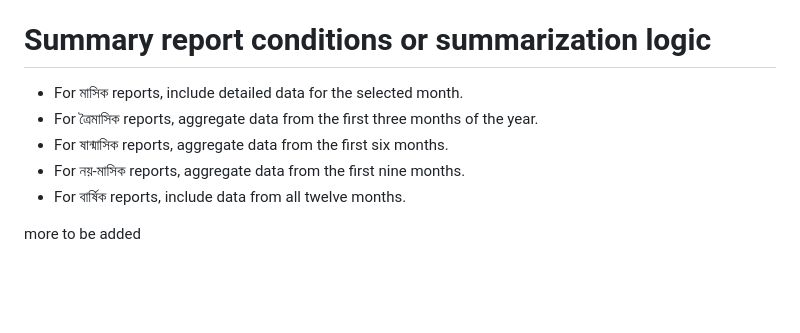
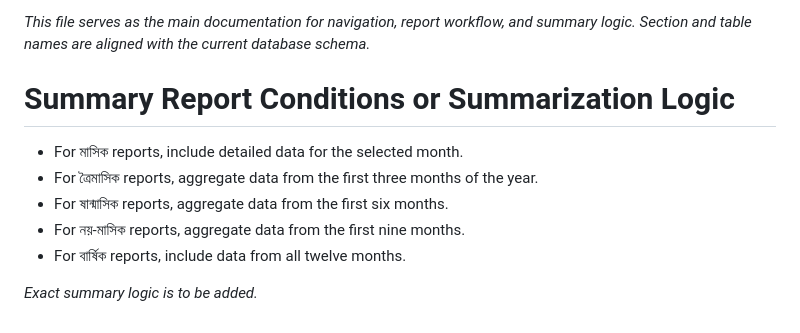
Before and after one commit to Jabir-A-H/report-submission, a Markdown page: TODO_3.md, the part around one of its changes. GitHub-like rendering; blank space fills up the shorter version.

```diff
--- a/TODO_3.md
+++ b/TODO_3.md
@@ -53,11 +61,13 @@
 - **Help / FAQ** (`/help`): Help page with frequently asked questions and guidance.
 - **Logout** (`/logout`): Log out of the system.
 
-# Summary report conditions or summarization logic
+*This file serves as the main documentation for navigation, report workflow, and summary logic. Section and table names are aligned with the current database schema.*
+
+# Summary Report Conditions or Summarization Logic
 - For মাসিক reports, include detailed data for the selected month.
 - For ত্রৈমাসিক reports, aggregate data from the first three months of the year.
 - For ষান্মাসিক reports, aggregate data from the first six months.
 - For নয়-মাসিক reports, aggregate data from the first nine months.
 - For বার্ষিক reports, include data from all twelve months.
 
-more to be added
+*Exact summary logic is to be added.*
```
Also changed, not shown: other parts of TODO_3.md (+45 -37 lines).
